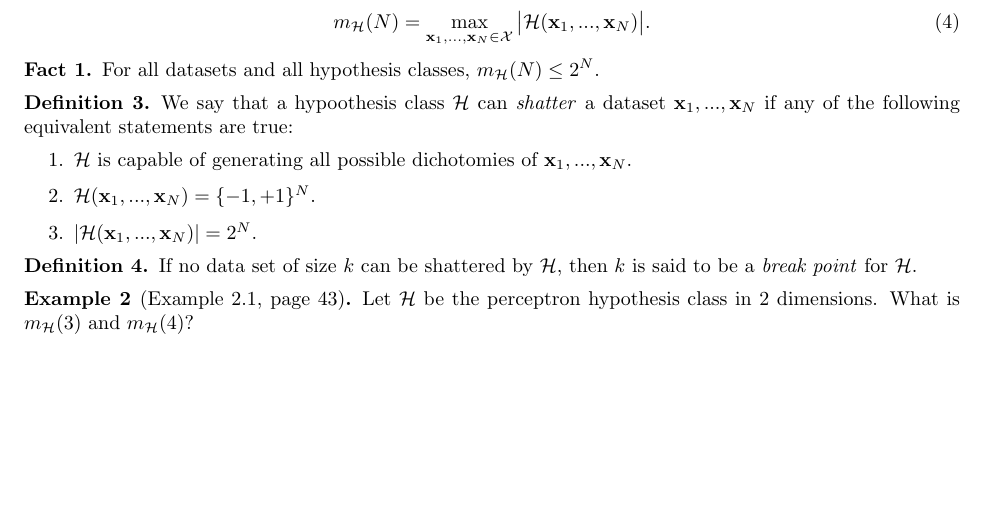
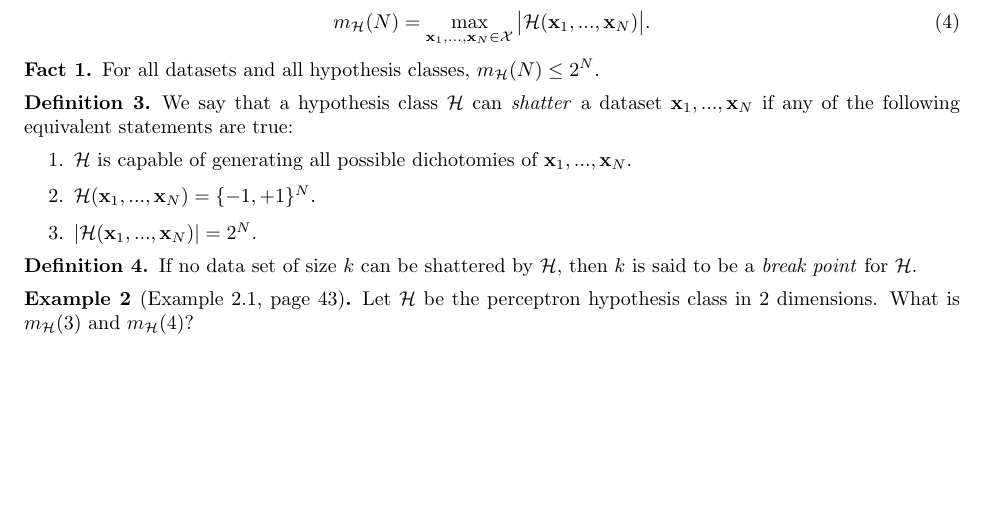
Before and after one commit to mikeizbicki/cmc-csci145-math166, a LaTeX problem sheet (03_LearningFromData_TrainingVersusTesting/notes1.tex): part of page 3 of 7, cut so that both start at the same text. Compiled offline with pdfLaTeX.

Commit message:
Update notes1.tex

```diff
--- a/03_LearningFromData_TrainingVersusTesting/notes1.tex
+++ b/03_LearningFromData_TrainingVersusTesting/notes1.tex
@@ -170,7 +170,7 @@ we must define the VC dimension and be able to calculate the VC dimension of our
 %\vspace{2in}
 
 \begin{defn}
-    We say that a hypoothesis class $\mathcal H$ can \emph{shatter} a dataset $\x_1, ..., \x_N$ if any of the following equivalent statements are true:
+    We say that a hypothesis class $\mathcal H$ can \emph{shatter} a dataset $\x_1, ..., \x_N$ if any of the following equivalent statements are true:
     \begin{enumerate}
         \item $\mathcal H$ is capable of generating all possible dichotomies of $\x_1, ..., \x_N$.
         \item $\mathcal H(\x_1, ..., \x_N) = \{-1, +1\}^N$.
```
